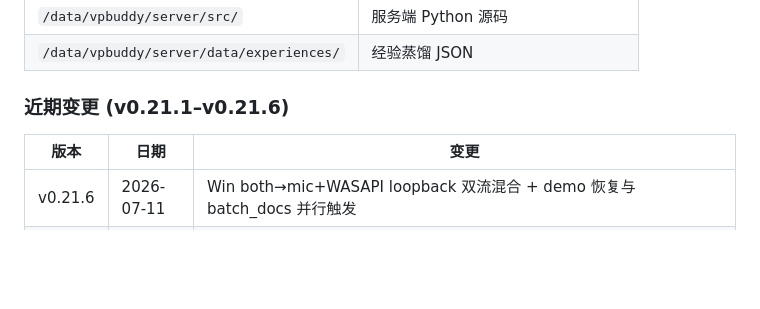
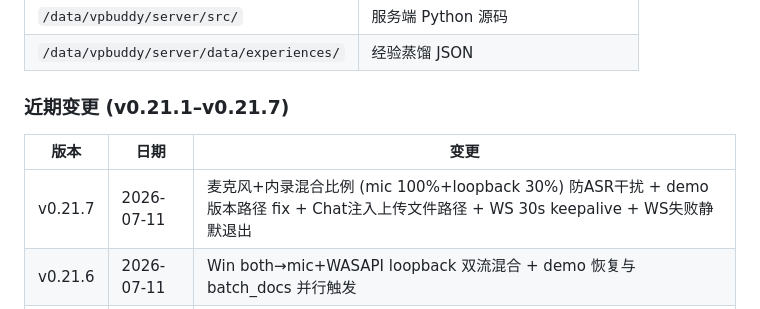
Before and after one commit to aotocode2026/vpbuddy, a Markdown page: docs/api-reference.md, the part around one of its changes. GitHub-like rendering; blank space fills up the shorter version.

Commit message:
docs: api-reference.md v0.21.7

```diff
--- a/docs/api-reference.md
+++ b/docs/api-reference.md
@@ -891,10 +891,11 @@ GET /api/timeline
 | `/data/vpbuddy/server/src/` | 服务端 Python 源码 |
 | `/data/vpbuddy/server/data/experiences/` | 经验蒸馏 JSON |
 
-### 近期变更 (v0.21.1–v0.21.6)
+### 近期变更 (v0.21.1–v0.21.7)
 
 | 版本 | 日期 | 变更 |
 |------|------|------|
+| v0.21.7 | 2026-07-11 | 麦克风+内录混合比例 (mic 100%+loopback 30%) 防ASR干扰 + demo版本路径 fix + Chat注入上传文件路径 + WS 30s keepalive + WS失败静默退出 |
 | v0.21.6 | 2026-07-11 | Win both→mic+WASAPI loopback 双流混合 + demo 恢复与 batch_docs 并行触发 |
 | v0.21.5 | 2026-07-11 | KB检索改 user_id 隔离 (不再限 meeting_id) + WS 断连优雅退出 (break) + stop_capture 超时 10s→3s |
 | v0.21.4 | 2026-07-11 | 回归测试全覆盖 (#28/#29/#30/#31) + ASR降噪修复 + bailian签名修复 |
```
Also changed, not shown: other parts of docs/api-reference.md (+1 -1 lines).
